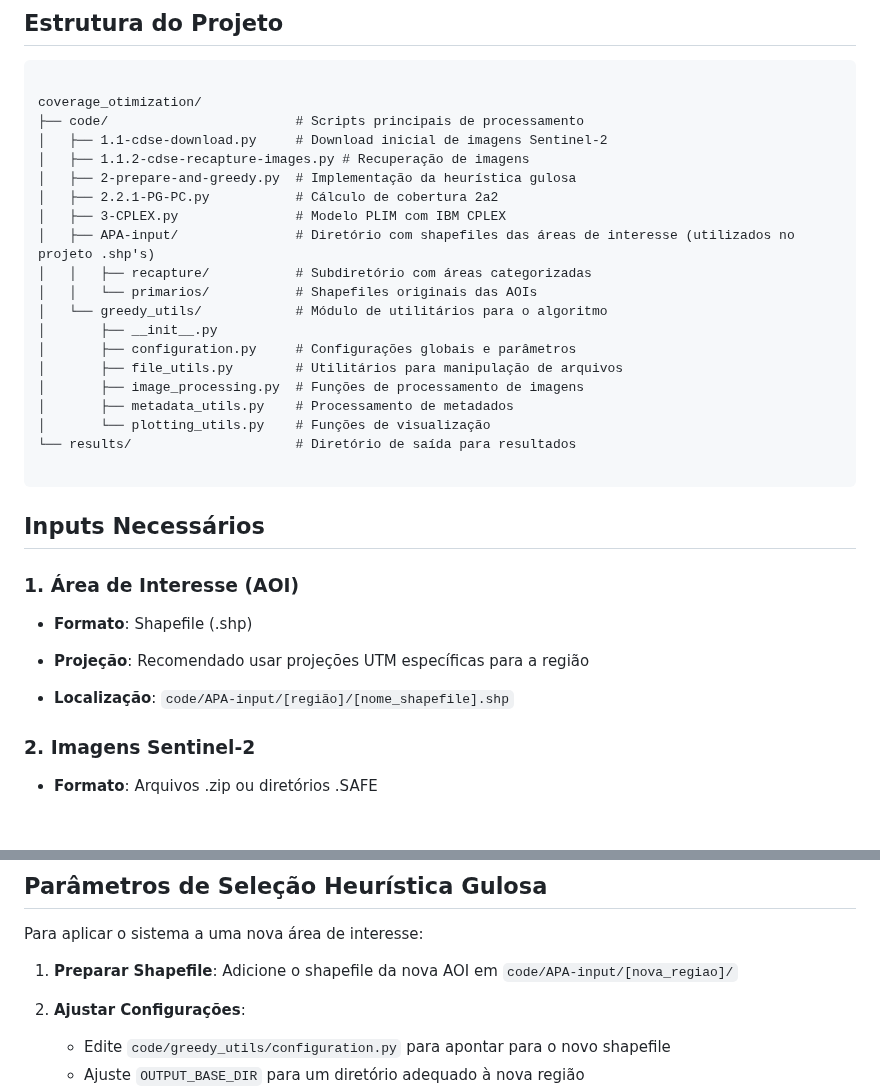
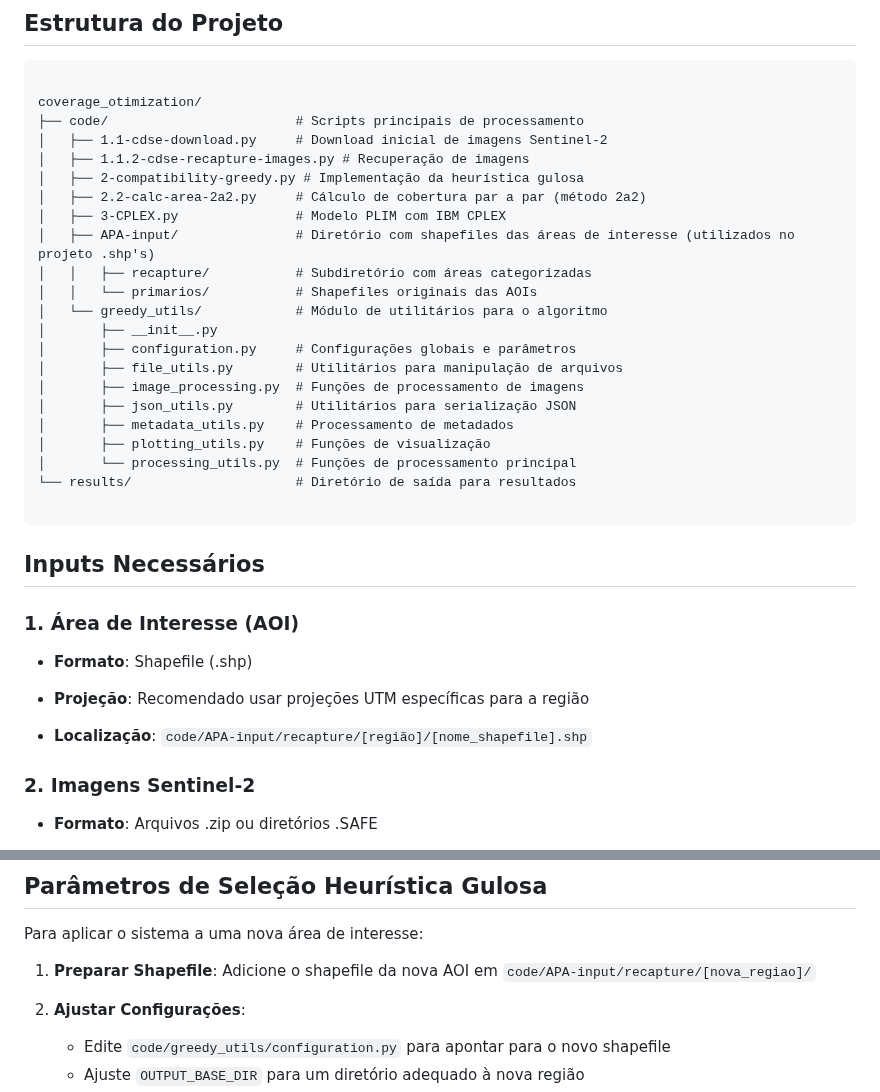
Before and after one commit to Delevati/occ-2024-2, a Markdown page: README.md, 2 parts joined by grey strips. Drawn GitHub-style; blank space fills up the shorter version.

Commit message:
[MOD]README->DIRs

`````diff
--- a/README.md
+++ b/README.md
@@ -12,8 +12,8 @@ coverage_otimization/
 ├── code/                        # Scripts principais de processamento
 │   ├── 1.1-cdse-download.py     # Download inicial de imagens Sentinel-2
 │   ├── 1.1.2-cdse-recapture-images.py # Recuperação de imagens
-│   ├── 2-prepare-and-greedy.py  # Implementação da heurística gulosa
-│   ├── 2.2.1-PG-PC.py           # Cálculo de cobertura 2a2
+│   ├── 2-compatibility-greedy.py # Implementação da heurística gulosa
+│   ├── 2.2-calc-area-2a2.py     # Cálculo de cobertura par a par (método 2a2)
 │   ├── 3-CPLEX.py               # Modelo PLIM com IBM CPLEX
 │   ├── APA-input/               # Diretório com shapefiles das áreas de interesse (utilizados no projeto .shp's)
 │   │   ├── recapture/           # Subdiretório com áreas categorizadas
@@ -23,8 +23,10 @@ coverage_otimization/
 │       ├── configuration.py     # Configurações globais e parâmetros
 │       ├── file_utils.py        # Utilitários para manipulação de arquivos
 │       ├── image_processing.py  # Funções de processamento de imagens
+│       ├── json_utils.py        # Utilitários para serialização JSON
 │       ├── metadata_utils.py    # Processamento de metadados
-│       └── plotting_utils.py    # Funções de visualização
+│       ├── plotting_utils.py    # Funções de visualização
+│       └── processing_utils.py  # Funções de processamento principal
 └── results/                     # Diretório de saída para resultados
 
 ````
@@ -37,7 +39,7 @@ coverage_otimization/
 
 - __Projeção__: Recomendado usar projeções UTM específicas para a região
 
-- __Localização__: ```code/APA-input/[região]/[nome_shapefile].shp```
+- __Localização__: ```code/APA-input/recapture/[região]/[nome_shapefile].shp```
 
 ### 2. Imagens Sentinel-2
 
@@ -87,7 +89,7 @@ Todos os valores de cobertura são normalizados para o intervalo [0,1] no modelo
 
 Para aplicar o sistema a uma nova área de interesse:
 
-1. __Preparar Shapefile__: Adicione o shapefile da nova AOI em `code/APA-input/[nova_regiao]/`
+1. __Preparar Shapefile__: Adicione o shapefile da nova AOI em `code/APA-input/recapture/[nova_regiao]/`
 
 2. __Ajustar Configurações__:
 
`````
